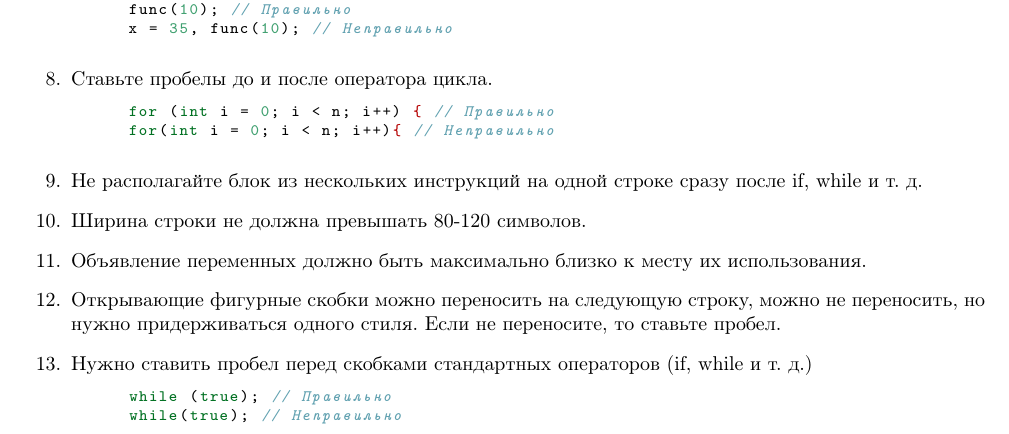
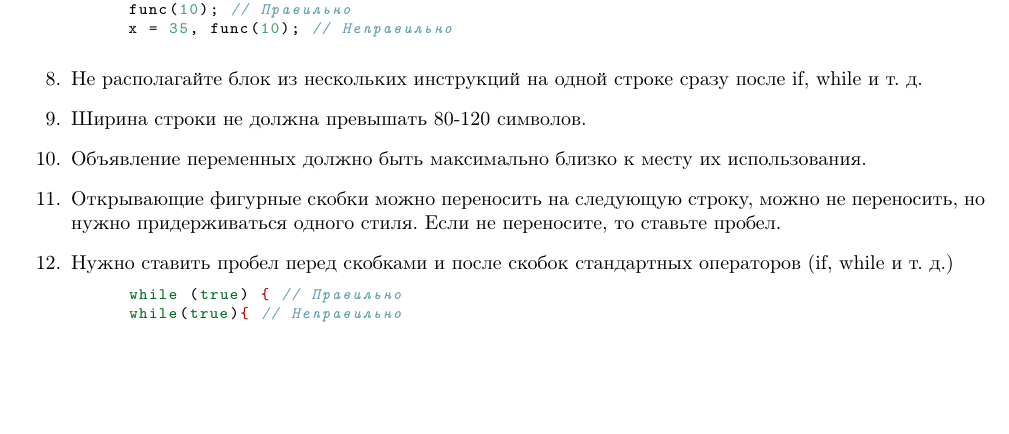
Before and after one commit to Linn1024/IS-Programming, a LaTeX document (cppcodestyle.tex): part of page 1 of 2, cut so that both start at the same text, the shorter picture padded with empty space. Compiled offline with pdfLaTeX.

Commit message:
Update cppcodestyle.tex
Little fixes

```diff
--- a/cppcodestyle.tex
+++ b/cppcodestyle.tex
@@ -185,12 +185,6 @@ func(10); // Правильно
 x = 35, func(10); // Неправильно
 \end{lstlisting}
 
-\item Ставьте пробелы до и после оператора цикла.
-\begin{lstlisting}
-for (int i = 0; i < n; i++) { // Правильно
-for(int i = 0; i < n; i++){ // Неправильно
-\end{lstlisting}
-
 \item Не располагайте блок из нескольких инструкций на одной строке сразу после if, while и т. д.
 
 \item Ширина строки не должна превышать 80-120 символов.
@@ -199,12 +193,13 @@ for(int i = 0; i < n; i++){ // Неправильно
 
 \item Открывающие фигурные скобки можно переносить на следующую строку, можно не переносить, но нужно придерживаться одного стиля. Если не переносите, то ставьте пробел.
 
-\item Нужно ставить пробел перед скобками стандартных операторов (if, while и т. д.)
+\item Нужно ставить пробел перед скобками и после скобок стандартных операторов (if, while и т. д.)
 
 \begin{lstlisting}
-while (true); // Правильно
-while(true); // Неправильно
+while (true) { // Правильно
+while(true){ // Неправильно
 \end{lstlisting}
+
 
 \end{enumerate}
 
```
